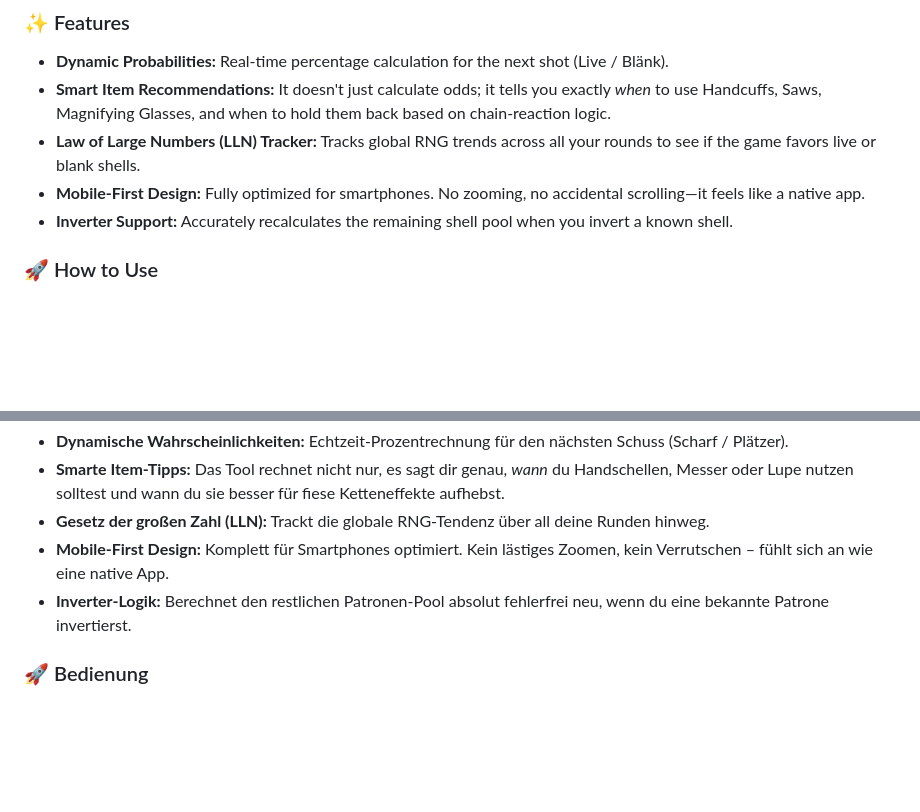
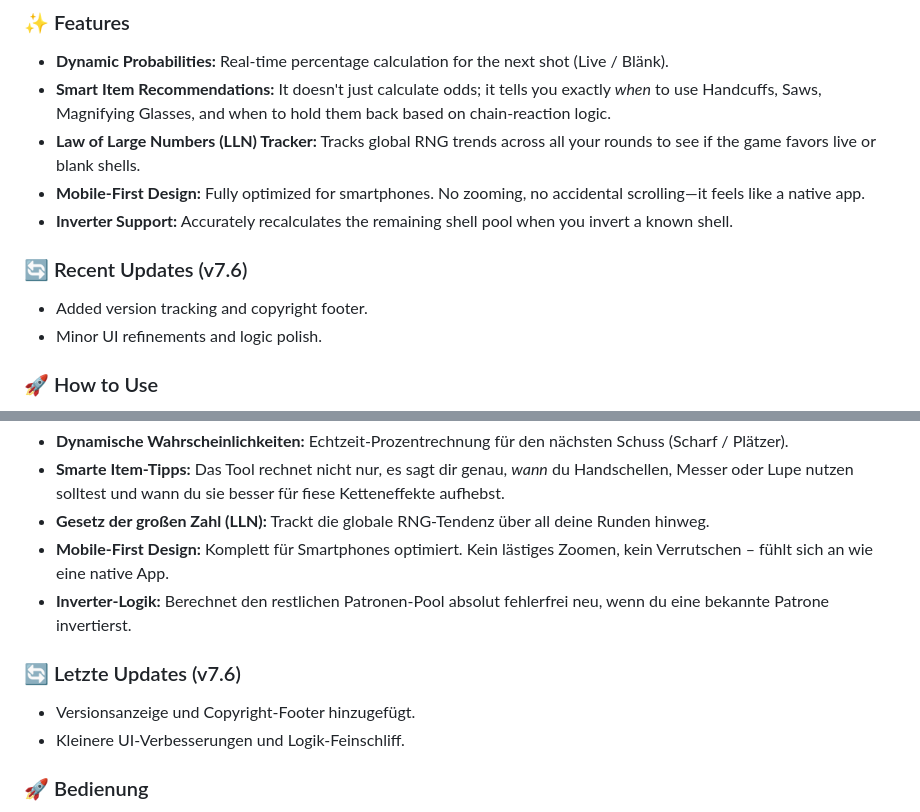
Before and after one commit to Sambaweb/buckshot-roulette-calculator, a Markdown page: README.md, 2 parts joined by grey strips. Rendered like a GitHub page; blank space fills up the shorter version.

Commit message:
Update README with small updates and version info
Added version tracking and copyright footer to README.

```diff
--- a/README.md
+++ b/README.md
@@ -14,6 +14,10 @@ A smart, mobile-friendly probability calculator and tactical assistant for the g
 * **Law of Large Numbers (LLN) Tracker:** Tracks global RNG trends across all your rounds to see if the game favors live or blank shells.
 * **Mobile-First Design:** Fully optimized for smartphones. No zooming, no accidental scrolling—it feels like a native app.
 * **Inverter Support:** Accurately recalculates the remaining shell pool when you invert a known shell.
+
+### 🔄 Recent Updates (v7.6)
+* Added version tracking and copyright footer.
+* Minor UI refinements and logic polish.
 
 ### 🚀 How to Use
 1. Enter the starting shells (Live/Blänk) and health points.
@@ -41,6 +45,10 @@ Ein smarter, für Handys optimierter Probabilitätsrechner und Taktik-Assistent
 * **Mobile-First Design:** Komplett für Smartphones optimiert. Kein lästiges Zoomen, kein Verrutschen – fühlt sich an wie eine native App.
 * **Inverter-Logik:** Berechnet den restlichen Patronen-Pool absolut fehlerfrei neu, wenn du eine bekannte Patrone invertierst.
 
+### 🔄 Letzte Updates (v7.6)
+* Versionsanzeige und Copyright-Footer hinzugefügt.
+* Kleinere UI-Verbesserungen und Logik-Feinschliff.
+
 ### 🚀 Bedienung
 1. Trage die Start-Patronen (Scharf/Plätzer) und die Lebenspunkte ein.
 2. Wenn du eine Lupe oder ein Handy nutzt, klicke auf den entsprechenden Kreis, um ihn auf **Rot (Scharf)** oder **Grün (Plätzer)** zu setzen.
```
